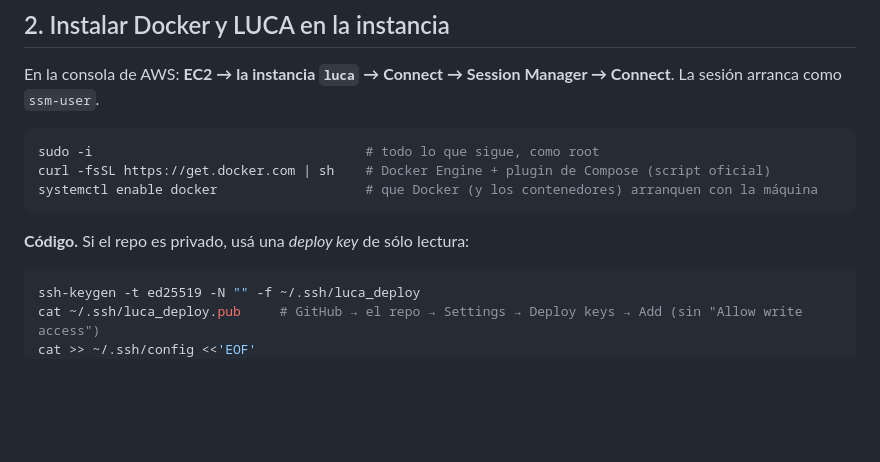
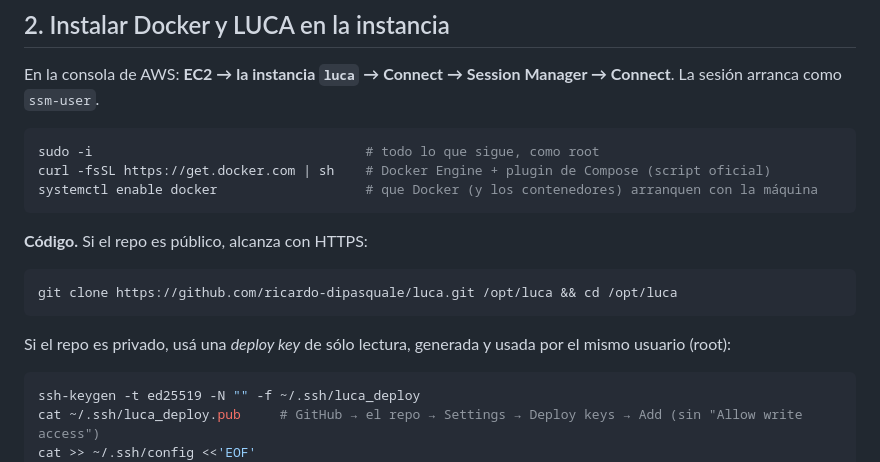
Before and after one commit to ricardo-dipasquale/luca, a Markdown page: deploy/aws/README.md, the part around the change. Drawn GitHub-style; blank space fills up the shorter version.

Commit message:
AWS README: clonar por HTTPS si el repo es público
Co-Authored-By: Claude Opus 5.5 <noreply@anthropic.com>

````diff
--- a/deploy/aws/README.md
+++ b/deploy/aws/README.md
@@ -44,7 +44,13 @@ curl -fsSL https://get.docker.com | sh    # Docker Engine + plugin de Compose (s
 systemctl enable docker                   # que Docker (y los contenedores) arranquen con la máquina
 ```
 
-**Código.** Si el repo es privado, usá una *deploy key* de sólo lectura:
+**Código.** Si el repo es público, alcanza con HTTPS:
+
+```bash
+git clone https://github.com/ricardo-dipasquale/luca.git /opt/luca && cd /opt/luca
+```
+
+Si el repo es privado, usá una *deploy key* de sólo lectura, generada y usada por el mismo usuario (root):
 
 ```bash
 ssh-keygen -t ed25519 -N "" -f ~/.ssh/luca_deploy
````
